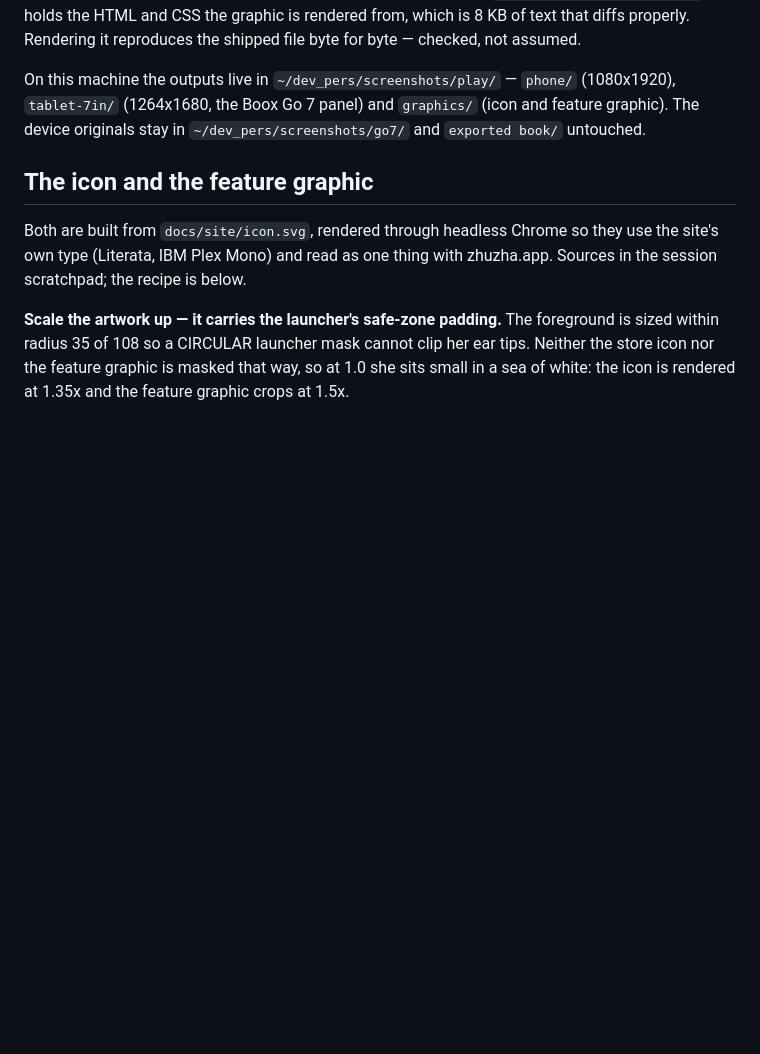
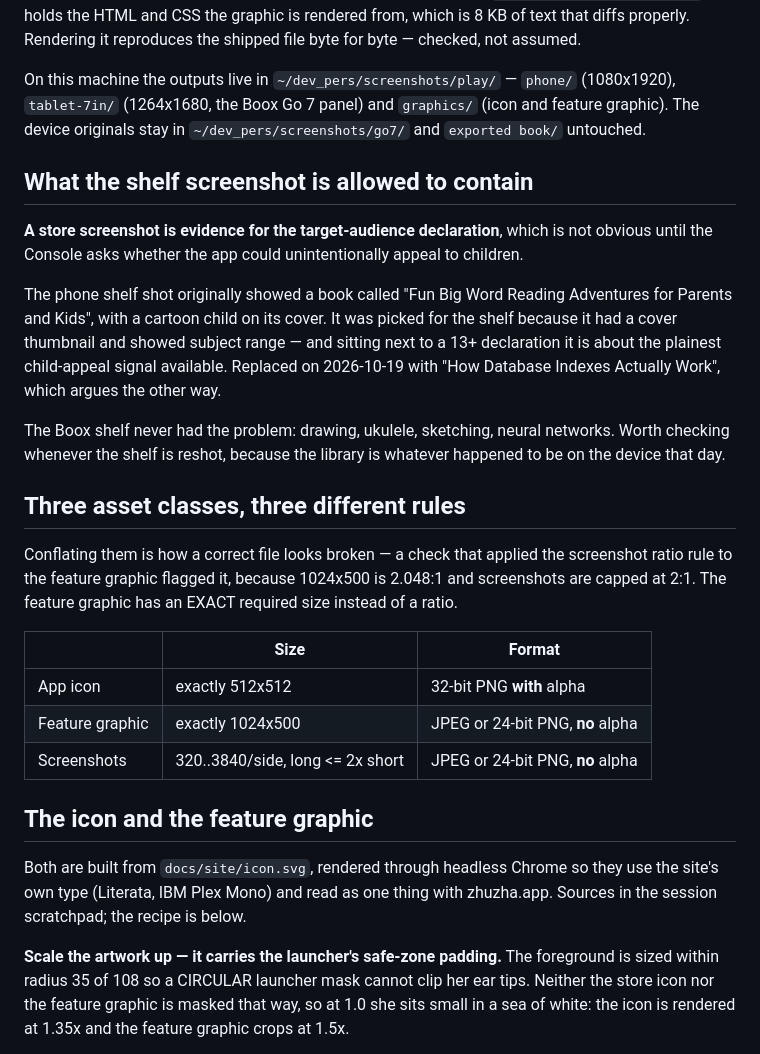
Before and after one commit to aliaksei-kavaliou/zhuzha, a Markdown page: docs/play/screenshots.md, the part around the change. GitHub-like rendering; blank space fills up the shorter version.

Commit message:
A screenshot is evidence for the target-audience declaration
Caught while filling in the Console. The phone shelf shot showed a book called
"Fun Big Word Reading Adventures for Parents and Kids", with a cartoon child
on its cover — chosen because it had a thumbnail and showed subject range,
which was the only axis being considered at the time.

Next to a 13+ target audience, and a Console question asking whether the app
could unintentionally appeal to children, it is about the plainest contrary
signal available. Reshot with "How Database Indexes Actually Work", which
argues the other way. The Boox shelf never had the problem.

Also writes down that the three asset classes have three different rules,
after a validation pass applied the screenshot ratio cap to the feature
graphic and flagged a correct file: 1024x500 is 2.048:1, screenshots cap at
2:1, and the feature graphic has an exact required size rather than a ratio.

Co-Authored-By: Claude Opus 5 <noreply@anthropic.com>

```diff
--- a/docs/play/screenshots.md
+++ b/docs/play/screenshots.md
@@ -16,6 +16,36 @@ On this machine the outputs live in `~/dev_pers/screenshots/play/` — `phone/`
 (1080x1920), `tablet-7in/` (1264x1680, the Boox Go 7 panel) and `graphics/`
 (icon and feature graphic). The device originals stay in
 `~/dev_pers/screenshots/go7/` and `exported book/` untouched.
+
+## What the shelf screenshot is allowed to contain
+
+**A store screenshot is evidence for the target-audience declaration**, which
+is not obvious until the Console asks whether the app could unintentionally
+appeal to children.
+
+The phone shelf shot originally showed a book called "Fun Big Word Reading
+Adventures for Parents and Kids", with a cartoon child on its cover. It was
+picked for the shelf because it had a cover thumbnail and showed subject
+range — and sitting next to a 13+ declaration it is about the plainest
+child-appeal signal available. Replaced on 2026-10-19 with "How Database
+Indexes Actually Work", which argues the other way.
+
+The Boox shelf never had the problem: drawing, ukulele, sketching, neural
+networks. Worth checking whenever the shelf is reshot, because the library is
+whatever happened to be on the device that day.
+
+## Three asset classes, three different rules
+
+Conflating them is how a correct file looks broken — a check that applied the
+screenshot ratio rule to the feature graphic flagged it, because 1024x500 is
+2.048:1 and screenshots are capped at 2:1. The feature graphic has an EXACT
+required size instead of a ratio.
+
+| | Size | Format |
+|---|---|---|
+| App icon | exactly 512x512 | 32-bit PNG **with** alpha |
+| Feature graphic | exactly 1024x500 | JPEG or 24-bit PNG, **no** alpha |
+| Screenshots | 320..3840/side, long <= 2x short | JPEG or 24-bit PNG, **no** alpha |
 
 ## The icon and the feature graphic
 
```
